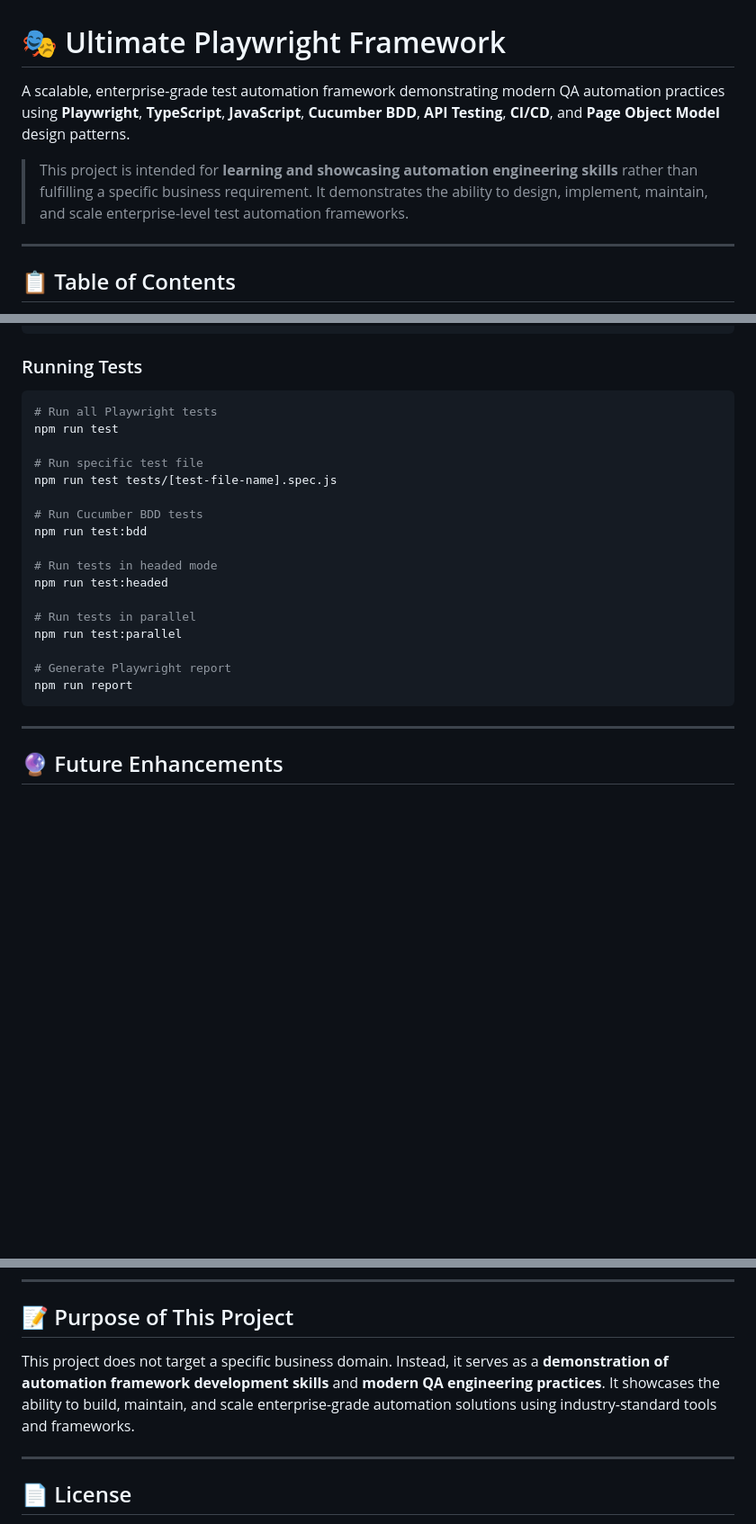
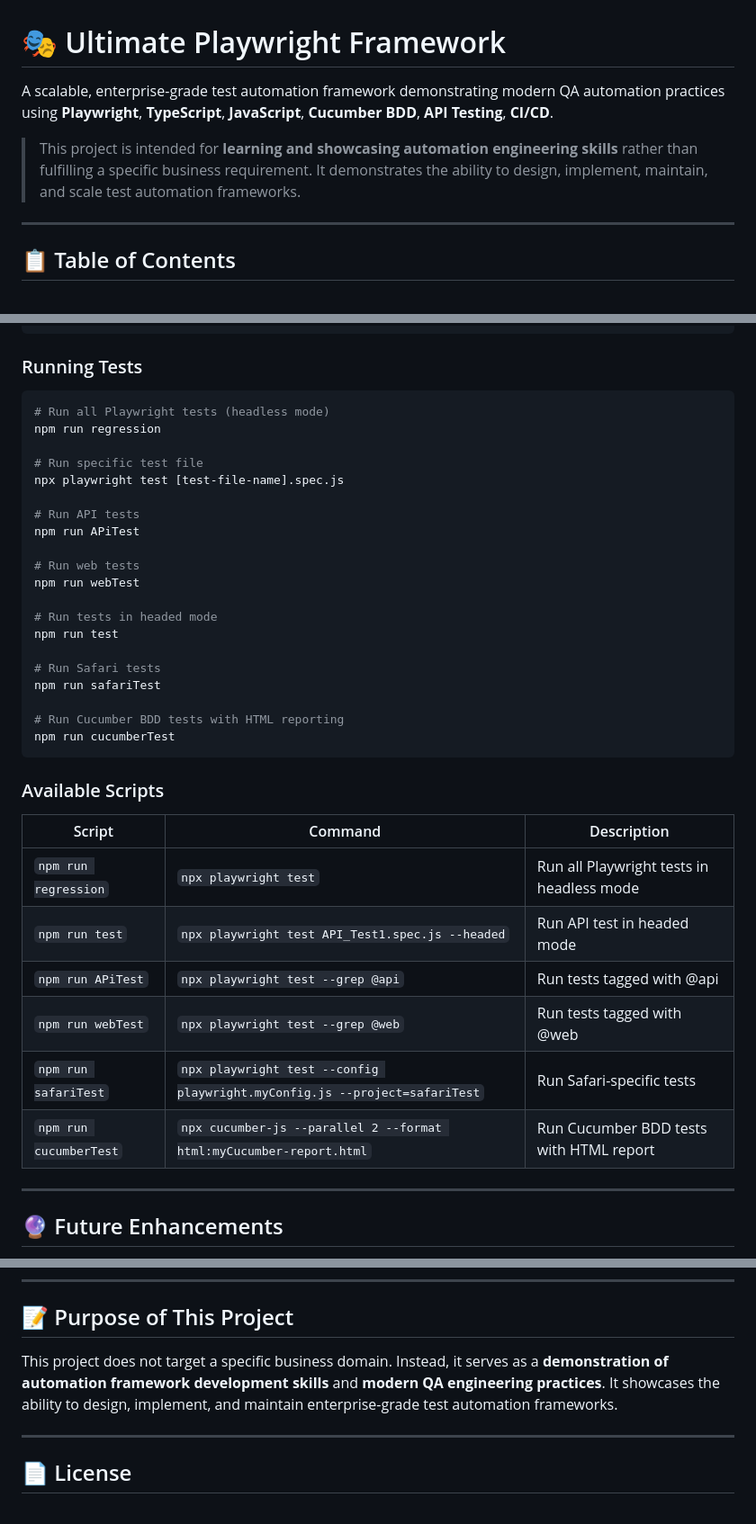
Before and after one commit to Manishkf10/Ultimate-Playwright-Framework, a Markdown page: README.md, 3 parts joined by grey strips. Shown at 90% size. Rendered like a GitHub page; blank space fills up the shorter version.

Commit message:
Update README with correct test commands

````diff
--- a/README.md
+++ b/README.md
@@ -1,8 +1,8 @@
 # 🎭 Ultimate Playwright Framework
 
-A scalable, enterprise-grade test automation framework demonstrating modern QA automation practices using **Playwright**, **TypeScript**, **JavaScript**, **Cucumber BDD**, **API Testing**, **CI/CD**, and **Page Object Model** design patterns.
+A scalable, enterprise-grade test automation framework demonstrating modern QA automation practices using **Playwright**, **TypeScript**, **JavaScript**, **Cucumber BDD**, **API Testing**, **CI/CD**.
 
-> This project is intended for **learning and showcasing automation engineering skills** rather than fulfilling a specific business requirement. It demonstrates the ability to design, implement, maintain, and scale enterprise-level test automation frameworks.
+> This project is intended for **learning and showcasing automation engineering skills** rather than fulfilling a specific business requirement. It demonstrates the ability to design, implement, maintain, and scale test automation frameworks.
 
 ---
 
@@ -188,24 +189,38 @@ npm install
 ### Running Tests
 
 ```bash
-# Run all Playwright tests
+# Run all Playwright tests (headless mode)
+npm run regression
+
+# Run specific test file
+npx playwright test [test-file-name].spec.js
+
+# Run API tests
+npm run APiTest
+
+# Run web tests
+npm run webTest
+
+# Run tests in headed mode
 npm run test
 
-# Run specific test file
-npm run test tests/[test-file-name].spec.js
+# Run Safari tests
+npm run safariTest
 
-# Run Cucumber BDD tests
-npm run test:bdd
+# Run Cucumber BDD tests with HTML reporting
+npm run cucumberTest
+```
 
-# Run tests in headed mode
-npm run test:headed
+### Available Scripts
 
-# Run tests in parallel
-npm run test:parallel
-
-# Generate Playwright report
-npm run report
-```
+| Script | Command | Description |
+|--------|---------|---|
+| `npm run regression` | `npx playwright test` | Run all Playwright tests in headless mode |
+| `npm run test` | `npx playwright test API_Test1.spec.js --headed` | Run API test in headed mode |
+| `npm run APiTest` | `npx playwright test --grep @api` | Run tests tagged with @api |
+| `npm run webTest` | `npx playwright test --grep @web` | Run tests tagged with @web |
+| `npm run safariTest` | `npx playwright test --config playwright.myConfig.js --project=safariTest` | Run Safari-specific tests |
+| `npm run cucumberTest` | `npx cucumber-js --parallel 2 --format html:myCucumber-report.html` | Run Cucumber BDD tests with HTML report |
 
 ---
 
@@ -232,7 +247,7 @@ npm run report
 
 ## 📝 Purpose of This Project
 
-This project does not target a specific business domain. Instead, it serves as a **demonstration of automation framework development skills** and **modern QA engineering practices**. It showcases the ability to build, maintain, and scale enterprise-grade automation solutions using industry-standard tools and frameworks.
+This project does not target a specific business domain. Instead, it serves as a **demonstration of automation framework development skills** and **modern QA engineering practices**. It showcases the ability to design, implement, and maintain enterprise-grade test automation frameworks.
 
 ---
 
````
Also changed, not shown: other parts of README.md (+1 -0 lines).
